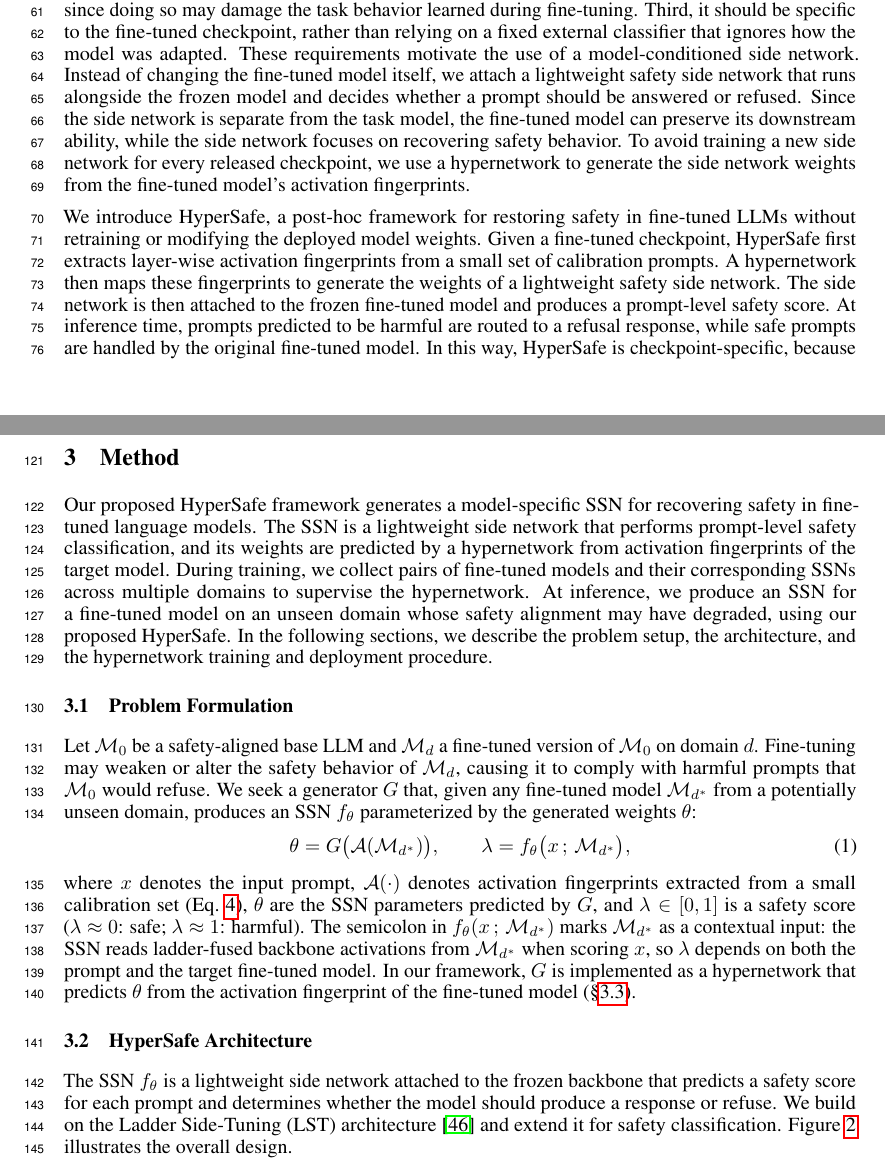
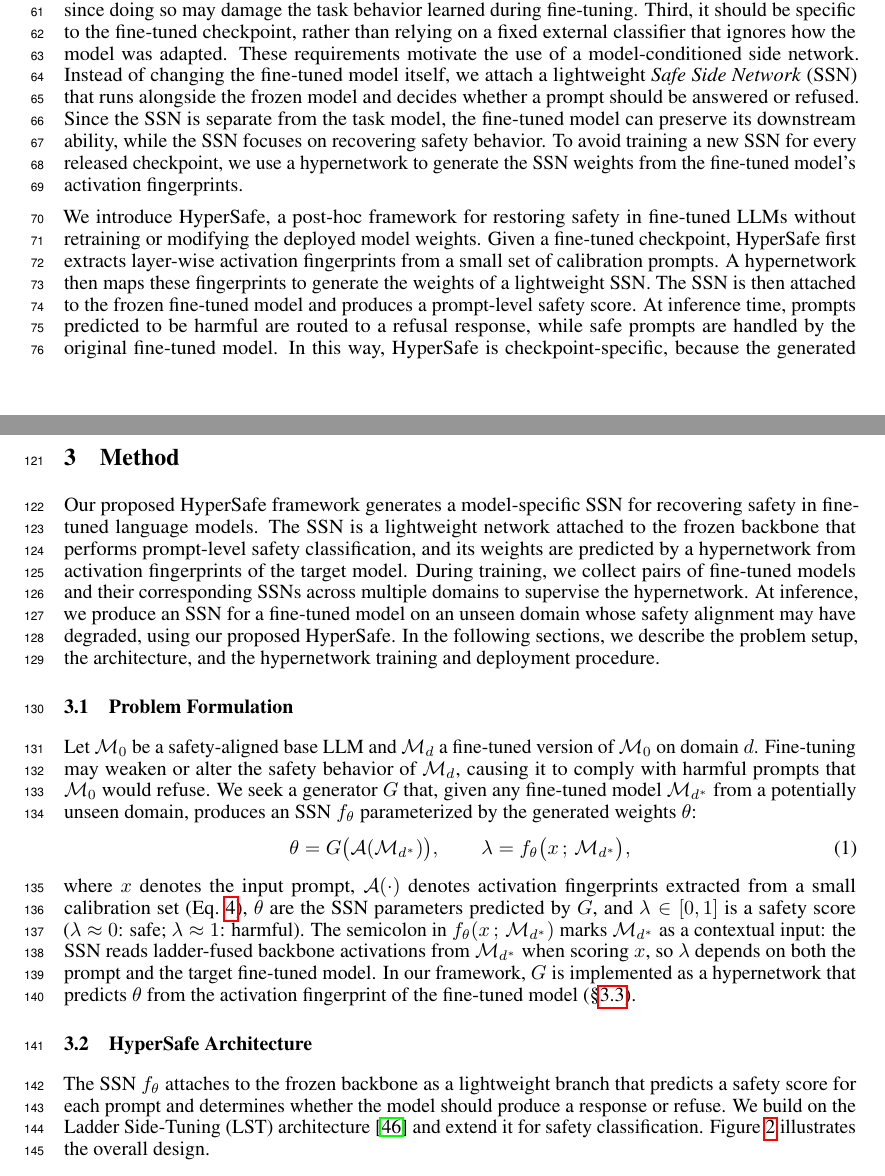
Before and after one commit to nokronim/Remedy-your-damaged-safety-alignment-at-only-inference-cost, a LaTeX paper (neurips_2026.tex, which reads sec/1_introduction.tex, sec/3_method.tex): two parts of pages 2 and 4 of 24, joined at a grey line, cut so that both start at the same text. Compiled offline with pdfLaTeX.

Commit message:
Normalize 'side network' -> SSN abbreviation throughout intro and method
Defined "Safe Side Network (SSN)" at first body mention in
section 1 (the design-requirements paragraph that introduces the
attached safety branch), then converted subsequent references to
the SSN macro throughout sections 1 and 3:

Intro:
- "lightweight safety side network" -> "lightweight SSN" (5 places).
- Contributions list updated to use SSN consistently.

Method (section 3):
- 3.1 Problem Formulation: dropped redundant "is a lightweight side
  network" gloss now that the abbreviation is defined.
- 3.2 Architecture: "The SSN is a lightweight side network attached
  to the frozen backbone" -> "The SSN attaches to the frozen
  backbone as a lightweight branch".
- 3.2 Ladder Connections eq. notation prose: "side network hidden
  state" -> "SSN hidden state".
- 3.2 Selective Routing: "bypass the side network entirely" ->
  "bypass the SSN entirely".
- 3.4 Ground-truth SSN Collection: 5 instances of "side network"
  -> "SSN".

Kept "side network" only in two places where it makes sense:
- The lead-in sentence "model-conditioned side network" (just
  before the formal "(SSN)" definition in section 1).
- The "Hypernetworks and side networks" paragraph header in
  section 2 Related Work, which refers to the general LST-style
  concept rather than our SSN.

Co-Authored-By: Claude Opus 4.7 (1M context) <noreply@anthropic.com>

```diff
--- a/sec/1_introduction.tex
+++ b/sec/1_introduction.tex
@@ -80,7 +80,7 @@ Based on these limitations, we ask the following question:
 \end{quote}
 
 
-This question leads to three design requirements. First, it should not require access to or control over the original fine-tuning process. Second, it should not modify the deployed fine-tuned weights, since doing so may damage the task behavior learned during fine-tuning. Third, it should be specific to the fine-tuned checkpoint, rather than relying on a fixed external classifier that ignores how the model was adapted. These requirements motivate the use of a model-conditioned side network. Instead of changing the fine-tuned model itself, we attach a lightweight safety side network that runs alongside the frozen model and decides whether a prompt should be answered or refused. Since the side network is separate from the task model, the fine-tuned model can preserve its downstream ability, while the side network focuses on recovering safety behavior. To avoid training a new side network for every released checkpoint, we use a hypernetwork to generate the side network weights from the fine-tuned model's activation fingerprints.
+This question leads to three design requirements. First, it should not require access to or control over the original fine-tuning process. Second, it should not modify the deployed fine-tuned weights, since doing so may damage the task behavior learned during fine-tuning. Third, it should be specific to the fine-tuned checkpoint, rather than relying on a fixed external classifier that ignores how the model was adapted. These requirements motivate the use of a model-conditioned side network. Instead of changing the fine-tuned model itself, we attach a lightweight \emph{Safe Side Network} (\ssn{}) that runs alongside the frozen model and decides whether a prompt should be answered or refused. Since the \ssn{} is separate from the task model, the fine-tuned model can preserve its downstream ability, while the \ssn{} focuses on recovering safety behavior. To avoid training a new \ssn{} for every released checkpoint, we use a hypernetwork to generate the \ssn{} weights from the fine-tuned model's activation fingerprints.
 
 \input{tables/comparison_intro}
 
@@ -91,7 +91,7 @@ This question leads to three design requirements. First, it should not require a
 \label{fig:pipeline}
 \end{figure*}
 
-We introduce \method{}, a post-hoc framework for restoring safety in fine-tuned LLMs without retraining or modifying the deployed model weights. Given a fine-tuned checkpoint, \method{} first extracts layer-wise activation fingerprints from a small set of calibration prompts. A hypernetwork then maps these fingerprints to generate the weights of a lightweight safety side network. The side network is then attached to the frozen fine-tuned model and produces a prompt-level safety score. At inference time, prompts predicted to be harmful are routed to a refusal response, while safe prompts are handled by the original fine-tuned model. In this way, \method{} is checkpoint-specific, because the generated side network depends on the target model's activations; post-hoc, because it is applied after fine-tuning; and non-invasive, because it does not update or edit the deployed model weights.
+We introduce \method{}, a post-hoc framework for restoring safety in fine-tuned LLMs without retraining or modifying the deployed model weights. Given a fine-tuned checkpoint, \method{} first extracts layer-wise activation fingerprints from a small set of calibration prompts. A hypernetwork then maps these fingerprints to generate the weights of a lightweight \ssn{}. The \ssn{} is then attached to the frozen fine-tuned model and produces a prompt-level safety score. At inference time, prompts predicted to be harmful are routed to a refusal response, while safe prompts are handled by the original fine-tuned model. In this way, \method{} is checkpoint-specific, because the generated \ssn{} depends on the target model's activations; post-hoc, because it is applied after fine-tuning; and non-invasive, because it does not update or edit the deployed model weights.
 
 Our contributions are as follows:
 \begin{enumerate}[leftmargin=*,topsep=2pt,itemsep=2pt]
--- a/sec/3_method.tex
+++ b/sec/3_method.tex
@@ -4,7 +4,7 @@
 \section{Method}
 \label{sec:method}
 
-Our proposed \method{} framework generates a model-specific \ssn{} for recovering safety in fine-tuned language models. The \ssn{} is a lightweight side network that performs prompt-level safety classification, and its weights are predicted by a hypernetwork from activation fingerprints of the target model. During training, we collect pairs of fine-tuned models and their corresponding \ssn{}s across multiple domains to supervise the hypernetwork. At inference, we produce an \ssn{} for a fine-tuned model on an unseen domain whose safety alignment may have degraded, using our proposed \method{}.
+Our proposed \method{} framework generates a model-specific \ssn{} for recovering safety in fine-tuned language models. The \ssn{} is a lightweight network attached to the frozen backbone that performs prompt-level safety classification, and its weights are predicted by a hypernetwork from activation fingerprints of the target model. During training, we collect pairs of fine-tuned models and their corresponding \ssn{}s across multiple domains to supervise the hypernetwork. At inference, we produce an \ssn{} for a fine-tuned model on an unseen domain whose safety alignment may have degraded, using our proposed \method{}.
 %only a small set of calibration prompts.
 In the following sections, we describe the problem setup, the architecture, and the hypernetwork training and deployment procedure.
 
@@ -23,7 +23,7 @@ where $x$ denotes the input prompt, $\mathcal{A}(\cdot)$ denotes activation fing
 \subsection{\method{} Architecture}
 \label{sec:arch}
 
-The \ssn{} $f_\theta$ is a lightweight side network attached to the frozen backbone that predicts a safety score for each prompt and determines whether the model should produce a response or refuse. We build on the Ladder Side-Tuning (LST) architecture~\cite{sung2022lst} and extend it for safety classification. Figure~\ref{fig:architecture} illustrates the overall design.
+The \ssn{} $f_\theta$ attaches to the frozen backbone as a lightweight branch that predicts a safety score for each prompt and determines whether the model should produce a response or refuse. We build on the Ladder Side-Tuning (LST) architecture~\cite{sung2022lst} and extend it for safety classification. Figure~\ref{fig:architecture} illustrates the overall design.
 
 \input{figures/fig_architecture}
 
```
Also changed, not shown: sec/1_introduction.tex (6 more changed lines), sec/3_method.tex (8 more changed lines).
